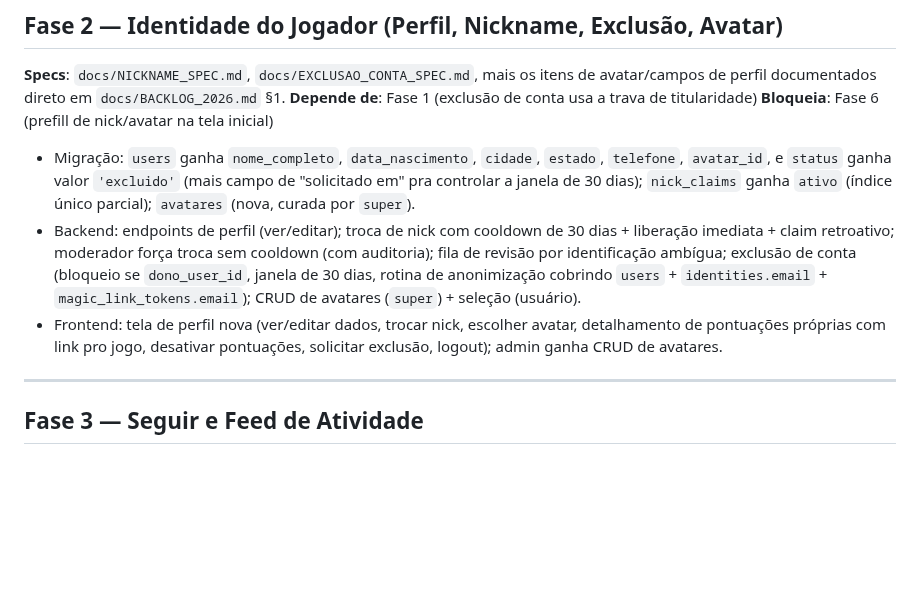
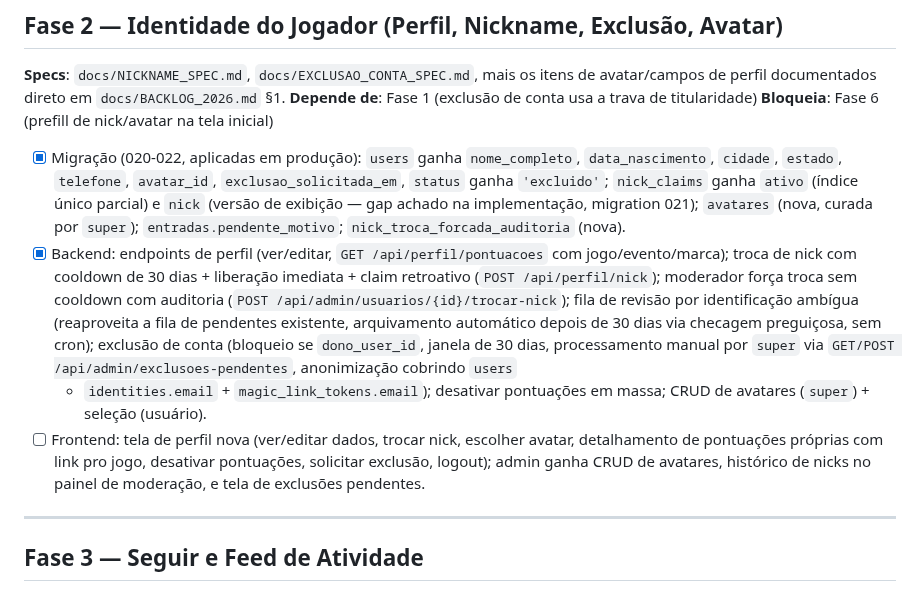
Before and after one commit to bmaimoni/retro-score-ranking, a Markdown page: docs/PLANO_IMPLEMENTACAO_2026.md, the part around the change. GitHub-like rendering; blank space fills up the shorter version.

Commit message:
docs: fecha backend da Fase 2 — falta so frontend

```diff
--- a/docs/PLANO_IMPLEMENTACAO_2026.md
+++ b/docs/PLANO_IMPLEMENTACAO_2026.md
@@ -68,21 +68,28 @@ mais os itens de avatar/campos de perfil documentados direto em
 **Depende de**: Fase 1 (exclusão de conta usa a trava de titularidade)
 **Bloqueia**: Fase 6 (prefill de nick/avatar na tela inicial)
 
-- Migração: `users` ganha `nome_completo`, `data_nascimento`, `cidade`,
-  `estado`, `telefone`, `avatar_id`, e `status` ganha valor `'excluido'`
-  (mais campo de "solicitado em" pra controlar a janela de 30 dias);
-  `nick_claims` ganha `ativo` (índice único parcial); `avatares` (nova,
-  curada por `super`).
-- Backend: endpoints de perfil (ver/editar); troca de nick com cooldown de
-  30 dias + liberação imediata + claim retroativo; moderador força troca
-  sem cooldown (com auditoria); fila de revisão por identificação ambígua;
-  exclusão de conta (bloqueio se `dono_user_id`, janela de 30 dias, rotina
-  de anonimização cobrindo `users` + `identities.email` +
-  `magic_link_tokens.email`); CRUD de avatares (`super`) + seleção
-  (usuário).
-- Frontend: tela de perfil nova (ver/editar dados, trocar nick, escolher
+- [x] Migração (020-022, aplicadas em produção): `users` ganha
+  `nome_completo`, `data_nascimento`, `cidade`, `estado`, `telefone`,
+  `avatar_id`, `exclusao_solicitada_em`, `status` ganha `'excluido'`;
+  `nick_claims` ganha `ativo` (índice único parcial) e `nick` (versão de
+  exibição — gap achado na implementação, migration 021); `avatares`
+  (nova, curada por `super`); `entradas.pendente_motivo`;
+  `nick_troca_forcada_auditoria` (nova).
+- [x] Backend: endpoints de perfil (ver/editar, `GET /api/perfil/pontuacoes`
+  com jogo/evento/marca); troca de nick com cooldown de 30 dias + liberação
+  imediata + claim retroativo (`POST /api/perfil/nick`); moderador força
+  troca sem cooldown com auditoria (`POST /api/admin/usuarios/{id}/trocar-nick`);
+  fila de revisão por identificação ambígua (reaproveita a fila de
+  pendentes existente, arquivamento automático depois de 30 dias via
+  checagem preguiçosa, sem cron); exclusão de conta (bloqueio se
+  `dono_user_id`, janela de 30 dias, processamento manual por `super` via
+  `GET/POST /api/admin/exclusoes-pendentes`, anonimização cobrindo `users`
+  + `identities.email` + `magic_link_tokens.email`); desativar pontuações
+  em massa; CRUD de avatares (`super`) + seleção (usuário).
+- [ ] Frontend: tela de perfil nova (ver/editar dados, trocar nick, escolher
   avatar, detalhamento de pontuações próprias com link pro jogo, desativar
-  pontuações, solicitar exclusão, logout); admin ganha CRUD de avatares.
+  pontuações, solicitar exclusão, logout); admin ganha CRUD de avatares,
+  histórico de nicks no painel de moderação, e tela de exclusões pendentes.
 
 ---
 
```
